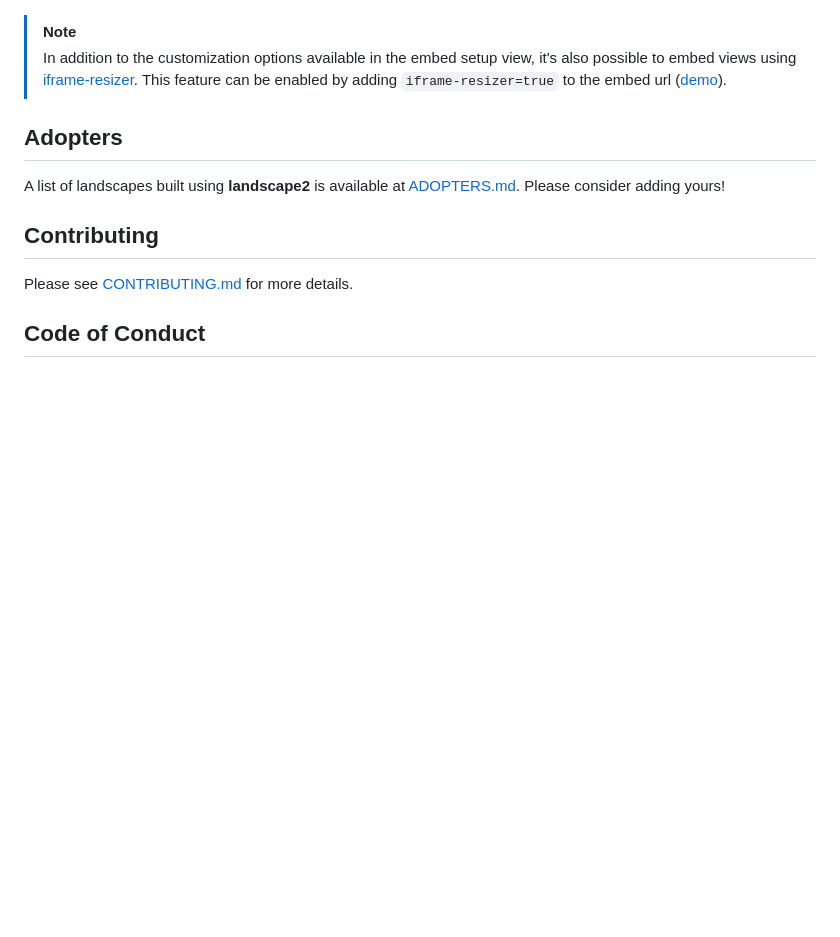
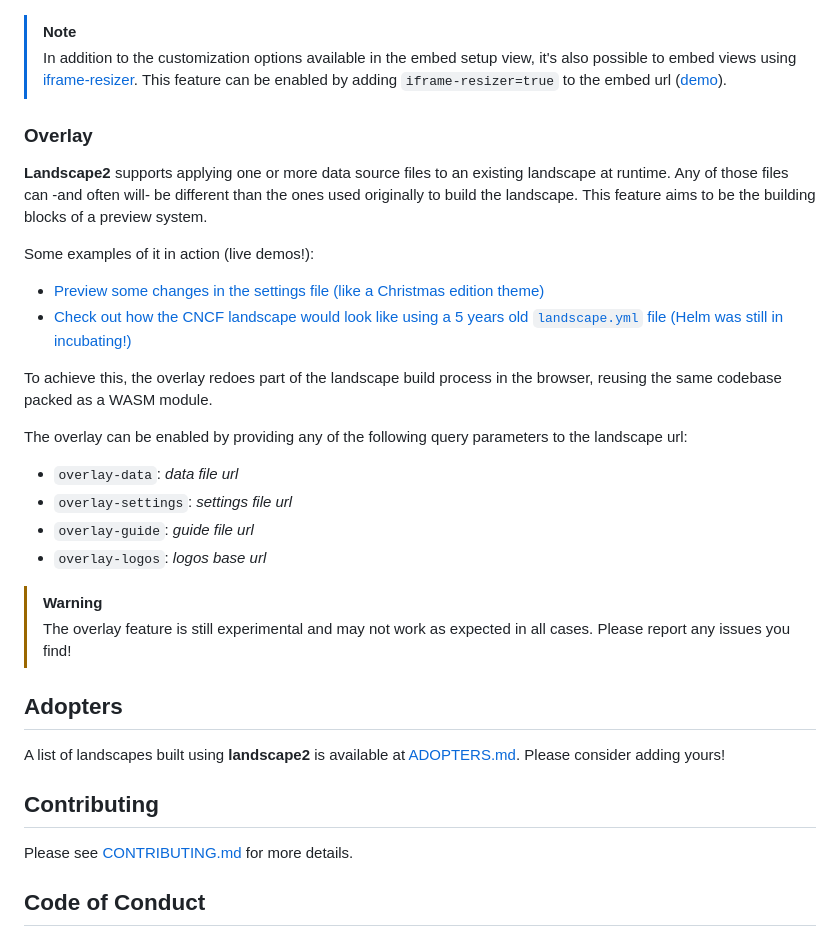
Before and after one commit to cncf/landscape2, a Markdown page: README.md, the part around the change. Drawn GitHub-style; blank space fills up the shorter version.

Commit message:
Add overlay section to README file (#602)
Signed-off-by: Sergio Castaño Arteaga <tegioz@icloud.com>

```diff
--- a/README.md
+++ b/README.md
@@ -208,6 +208,27 @@ Some operations like collecting data from external sources or processing a lot o
 > [!NOTE]
 > In addition to the customization options available in the embed setup view, it's also possible to embed views using [iframe-resizer](https://github.com/davidjbradshaw/iframe-resizer). This feature can be enabled by adding `iframe-resizer=true` to the embed url ([demo](https://codepen.io/cynthiasg/pen/WNmQjje)).
 
+### Overlay
+
+**Landscape2** supports applying one or more data source files to an existing landscape at runtime. Any of those files can -and often will- be different than the ones used originally to build the landscape. This feature aims to be the building blocks of a preview system.
+
+Some examples of it in action (live demos!):
+
+- [Preview some changes in the settings file (like a Christmas edition theme)](https://landscape.cncf.io/?overlay-settings=https://raw.githubusercontent.com/tegioz/landscape2-overlay-tests/main/settings-christmas.yml)
+- [Check out how the CNCF landscape would look like using a 5 years old `landscape.yml` file (Helm was still in incubating!)](https://landscape.cncf.io/?overlay-data=https://raw.githubusercontent.com/cncf/landscape/6ff062c72b7229bbe60fee3aca5f8999624459f2/landscape.yml&overlay-logos=https://raw.githubusercontent.com/cncf/landscape/6ff062c72b7229bbe60fee3aca5f8999624459f2/hosted_logos&overlay-settings=https://raw.githubusercontent.com/tegioz/landscape2-overlay-tests/main/settings-5-years-ago.yml)
+
+To achieve this, the overlay redoes part of the landscape build process in the browser, reusing the same codebase packed as a WASM module.
+
+The overlay can be enabled by providing any of the following query parameters to the landscape url:
+
+- `overlay-data`: *data file url*
+- `overlay-settings`: *settings file url*
+- `overlay-guide`: *guide file url*
+- `overlay-logos`: *logos base url*
+
+> [!WARNING]
+> The overlay feature is still experimental and may not work as expected in all cases. Please report any issues you find!
+
 ## Adopters
 
 A list of landscapes built using **landscape2** is available at [ADOPTERS.md](./ADOPTERS.md). Please consider adding yours!
```
